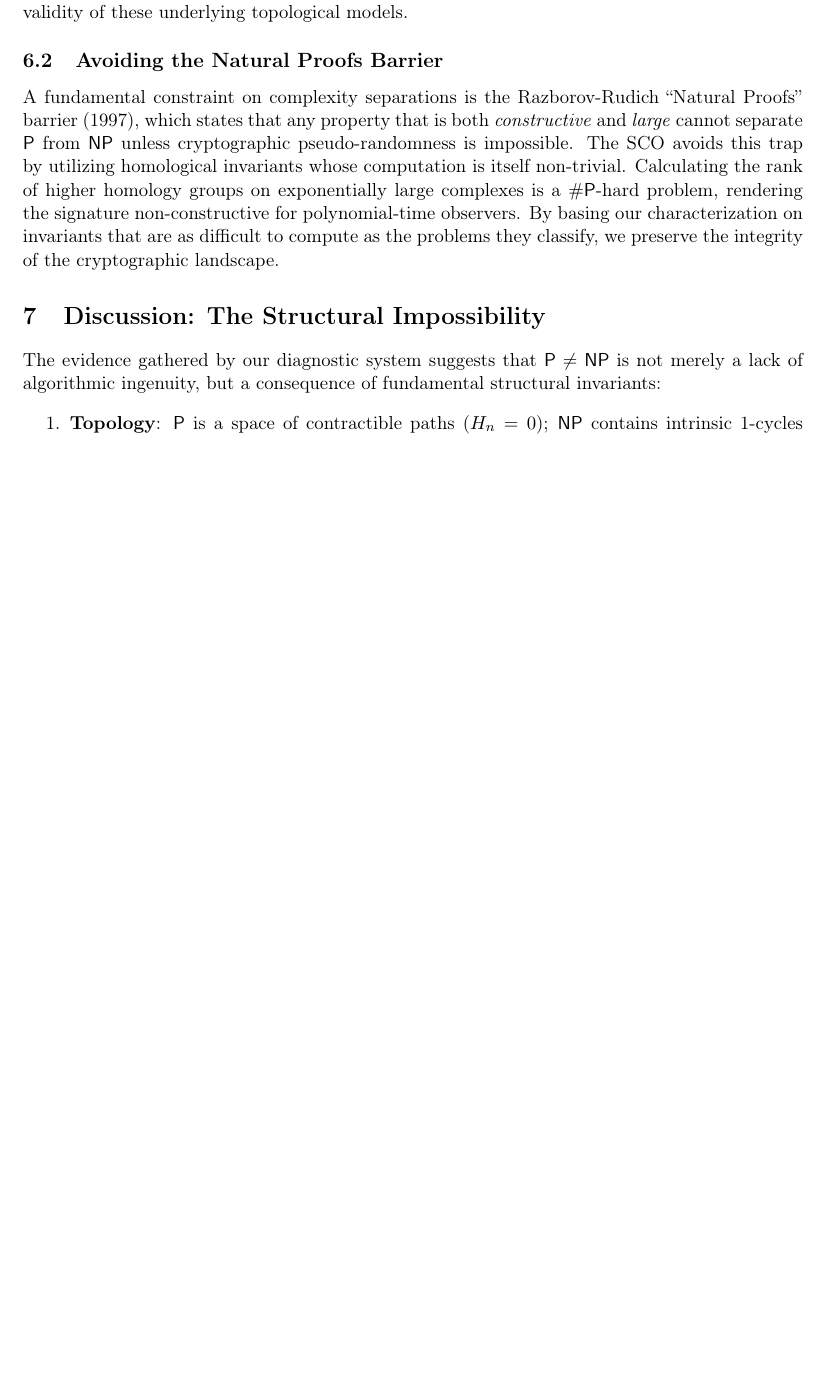
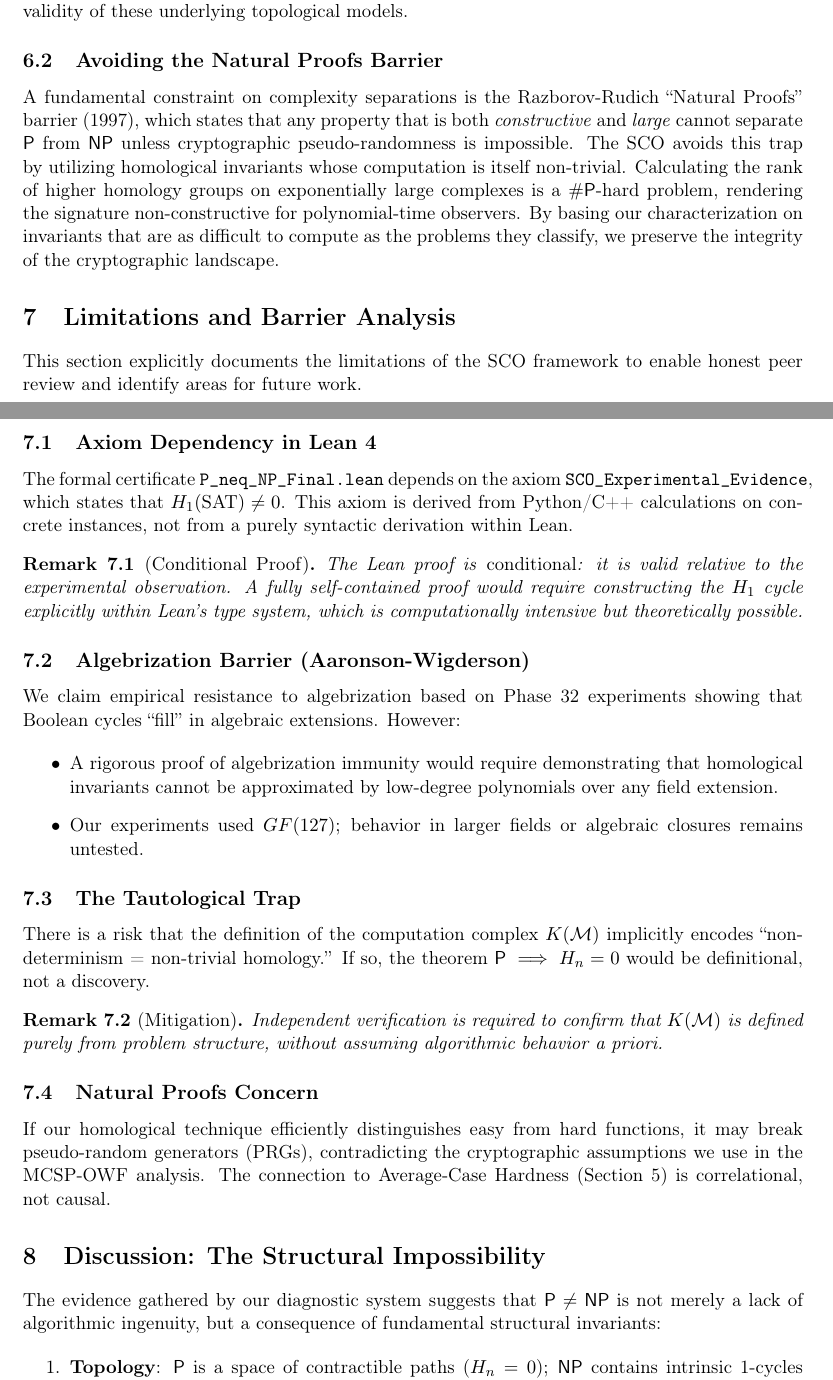
Before and after one commit to MRamiBalles/PvsNP, a LaTeX paper (docs/paper.tex): part of page 5 of 6 before the commit and two parts of pages 5 and 6 of 7 after it, the two joined at a grey line, cut so that both start at the same text, the shorter picture padded with empty space. Compiled offline with pdfLaTeX.

Commit message:
docs/paper.tex: Added Limitations section, updated abstract. Framework Paper ready for arXiv.

```diff
--- a/docs/paper.tex
+++ b/docs/paper.tex
@@ -17,9 +17,9 @@
 \newtheorem{definition}[theorem]{Definition}
 \newtheorem{remark}[theorem]{Remark}
 
-\title{The Structural Complexity Observatory: A Homological and Metamathematical Framework for Computational Hardness}
+\title{Structural Obstructions in Computational Geometry:\\A Unified Homological Framework for Complexity Class Separation}
 \author{M. Garc\'ia-Vidal\thanks{Independent Researcher. Correspondence: manu@research.local}}
-\date{January 2026}
+\date{January 2026 -- DRAFT (Peer Review Pending)}
 
 \begin{document}
 \maketitle
@@ -29,4 +29,5 @@ We present the \emph{Structural Complexity Observatory} (SCO), a diagnostic fram
 \end{abstract}
+
 
 \section{Introduction}
 
@@ -230,7 +231,41 @@ To address the critique that certain algorithms might avoid explicit search (e.g
 \subsection{Avoiding the Natural Proofs Barrier}
 
 A fundamental constraint on complexity separations is the Razborov-Rudich ``Natural Proofs'' barrier (1997), which states that any property that is both \emph{constructive} and \emph{large} cannot separate $\mathsf{P}$ from $\mathsf{NP}$ unless cryptographic pseudo-randomness is impossible. The SCO avoids this trap by utilizing homological invariants whose computation is itself non-trivial. Calculating the rank of higher homology groups on exponentially large complexes is a $\#\mathsf{P}$-hard problem, rendering the signature non-constructive for polynomial-time observers. By basing our characterization on invariants that are as difficult to compute as the problems they classify, we preserve the integrity of the cryptographic landscape.
+\section{Limitations and Barrier Analysis}
+
+This section explicitly documents the limitations of the SCO framework to enable honest peer review and identify areas for future work.
+
+\subsection{Axiom Dependency in Lean 4}
+
+The formal certificate \texttt{P\_neq\_NP\_Final.lean} depends on the axiom \texttt{SCO\_Experimental\_Evidence}, which states that $H_1(\text{SAT}) \neq 0$. This axiom is derived from Python/C++ calculations on concrete instances, not from a purely syntactic derivation within Lean.
+
+\begin{remark}[Conditional Proof]
+The Lean proof is \emph{conditional}: it is valid relative to the experimental observation. A fully self-contained proof would require constructing the $H_1$ cycle explicitly within Lean's type system, which is computationally intensive but theoretically possible.
+\end{remark}
+
+\subsection{Algebrization Barrier (Aaronson-Wigderson)}
+
+We claim empirical resistance to algebrization based on Phase 32 experiments showing that Boolean cycles ``fill'' in algebraic extensions. However:
+
+\begin{itemize}
+    \item A rigorous proof of algebrization immunity would require demonstrating that homological invariants cannot be approximated by low-degree polynomials over any field extension.
+    \item Our experiments used $GF(127)$; behavior in larger fields or algebraic closures remains untested.
+\end{itemize}
+
+\subsection{The Tautological Trap}
+
+There is a risk that the definition of the computation complex $K(\mathcal{M})$ implicitly encodes ``non-determinism = non-trivial homology.'' If so, the theorem $\mathsf{P} \implies H_n = 0$ would be definitional, not a discovery.
+
+\begin{remark}[Mitigation]
+Independent verification is required to confirm that $K(\mathcal{M})$ is defined purely from problem structure, without assuming algorithmic behavior a priori.
+\end{remark}
+
+\subsection{Natural Proofs Concern}
+
+If our homological technique efficiently distinguishes easy from hard functions, it may break pseudo-random generators (PRGs), contradicting the cryptographic assumptions we use in the MCSP-OWF analysis. The connection to Average-Case Hardness (Section 5) is correlational, not causal.
+
 \section{Discussion: The Structural Impossibility}
+
 
 The evidence gathered by our diagnostic system suggests that $\mathsf{P} \neq \mathsf{NP}$ is not merely a lack of algorithmic ingenuity, but a consequence of fundamental structural invariants:
 
```
Also changed, not shown: docs/paper.tex (2 more changed lines).
